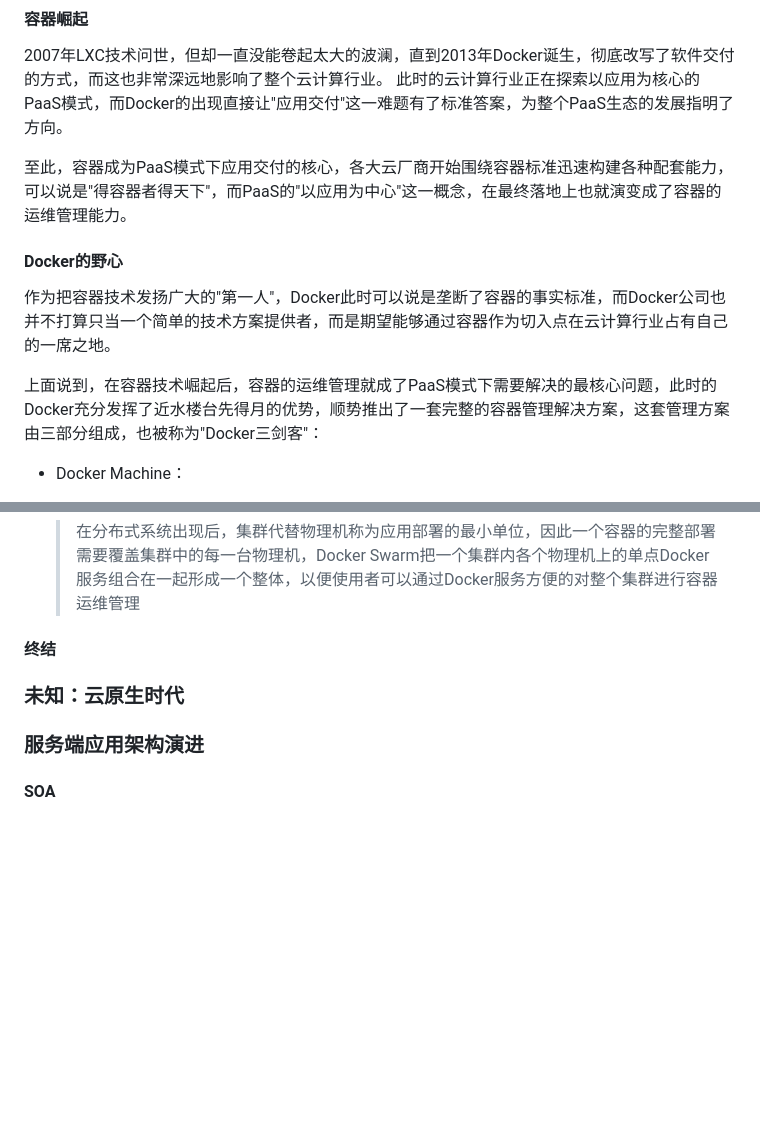
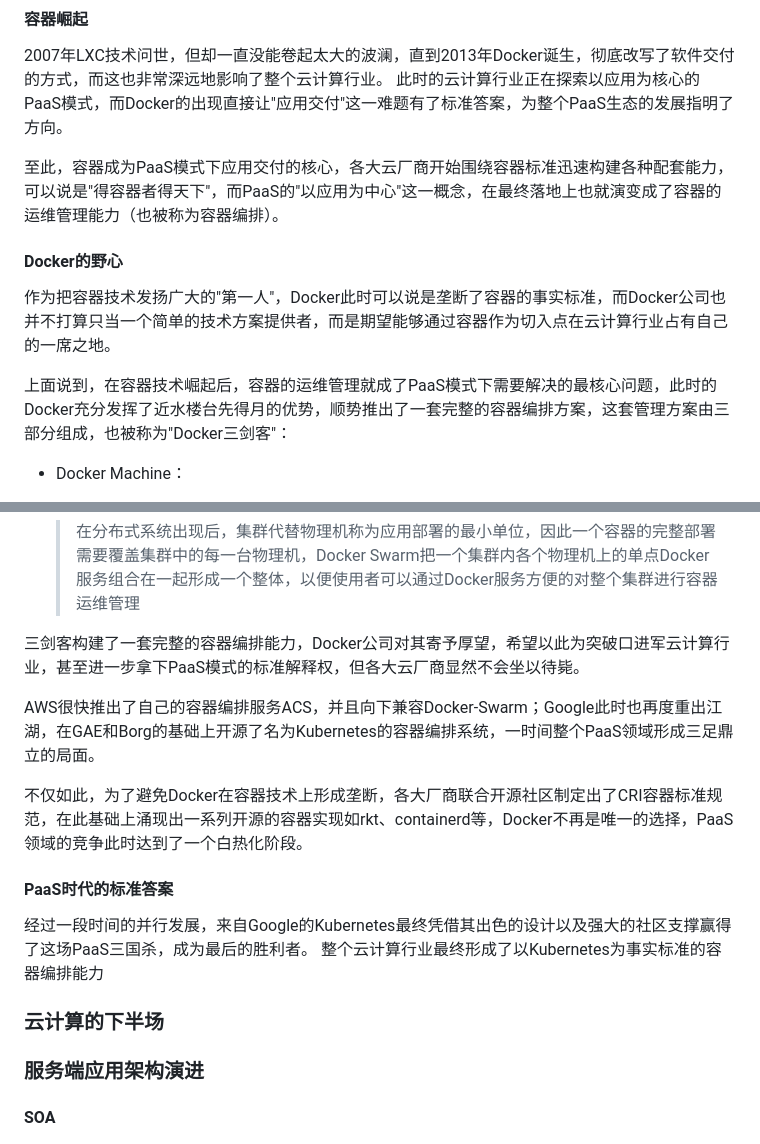
Before and after one commit to MarkLux/a-brief-history-of-compute, a Markdown page: ch4/02-云计算的混沌时代.md, 2 parts joined by grey strips. Drawn GitHub-style; blank space fills up the shorter version.

Commit message:
update ch4-2

```diff
--- a/ch4/02-云计算的混沌时代.md
+++ b/ch4/02-云计算的混沌时代.md
@@ -49,13 +49,13 @@ GAE本身脱胎于谷歌内部的基础设施服务Borg，尽管在此时并没
 2007年LXC技术问世，但却一直没能卷起太大的波澜，直到2013年Docker诞生，彻底改写了软件交付的方式，而这也非常深远地影响了整个云计算行业。
 此时的云计算行业正在探索以应用为核心的PaaS模式，而Docker的出现直接让"应用交付"这一难题有了标准答案，为整个PaaS生态的发展指明了方向。
 
-至此，容器成为PaaS模式下应用交付的核心，各大云厂商开始围绕容器标准迅速构建各种配套能力，可以说是"得容器者得天下"，而PaaS的"以应用为中心"这一概念，在最终落地上也就演变成了容器的运维管理能力。
+至此，容器成为PaaS模式下应用交付的核心，各大云厂商开始围绕容器标准迅速构建各种配套能力，可以说是"得容器者得天下"，而PaaS的"以应用为中心"这一概念，在最终落地上也就演变成了容器的运维管理能力（也被称为容器编排）。
 
 #### Docker的野心
 
 作为把容器技术发扬广大的"第一人"，Docker此时可以说是垄断了容器的事实标准，而Docker公司也并不打算只当一个简单的技术方案提供者，而是期望能够通过容器作为切入点在云计算行业占有自己的一席之地。
 
-上面说到，在容器技术崛起后，容器的运维管理就成了PaaS模式下需要解决的最核心问题，此时的Docker充分发挥了近水楼台先得月的优势，顺势推出了一套完整的容器管理解决方案，这套管理方案由三部分组成，也被称为"Docker三剑客"：
+上面说到，在容器技术崛起后，容器的运维管理就成了PaaS模式下需要解决的最核心问题，此时的Docker充分发挥了近水楼台先得月的优势，顺势推出了一套完整的容器编排方案，这套管理方案由三部分组成，也被称为"Docker三剑客"：
 
 - Docker Machine：
 
@@ -74,11 +74,18 @@ GAE本身脱胎于谷歌内部的基础设施服务Borg，尽管在此时并没
   > 在分布式系统出现后，集群代替物理机称为应用部署的最小单位，因此一个容器的完整部署需要覆盖集群中的每一台物理机，Docker
   > Swarm把一个集群内各个物理机上的单点Docker服务组合在一起形成一个整体，以便使用者可以通过Docker服务方便的对整个集群进行容器运维管理
 
+三剑客构建了一套完整的容器编排能力，Docker公司对其寄予厚望，希望以此为突破口进军云计算行业，甚至进一步拿下PaaS模式的标准解释权，但各大云厂商显然不会坐以待毙。
 
+AWS很快推出了自己的容器编排服务ACS，并且向下兼容Docker-Swarm；Google此时也再度重出江湖，在GAE和Borg的基础上开源了名为Kubernetes的容器编排系统，一时间整个PaaS领域形成三足鼎立的局面。
 
-#### 终结
+不仅如此，为了避免Docker在容器技术上形成垄断，各大厂商联合开源社区制定出了CRI容器标准规范，在此基础上涌现出一系列开源的容器实现如rkt、containerd等，Docker不再是唯一的选择，PaaS领域的竞争此时达到了一个白热化阶段。
 
-### 未知：云原生时代
+#### PaaS时代的标准答案
+
+经过一段时间的并行发展，来自Google的Kubernetes最终凭借其出色的设计以及强大的社区支撑赢得了这场PaaS三国杀，成为最后的胜利者。
+整个云计算行业最终形成了以Kubernetes为事实标准的容器编排能力
+
+### 云计算的下半场
 
 ### 服务端应用架构演进
 
```
